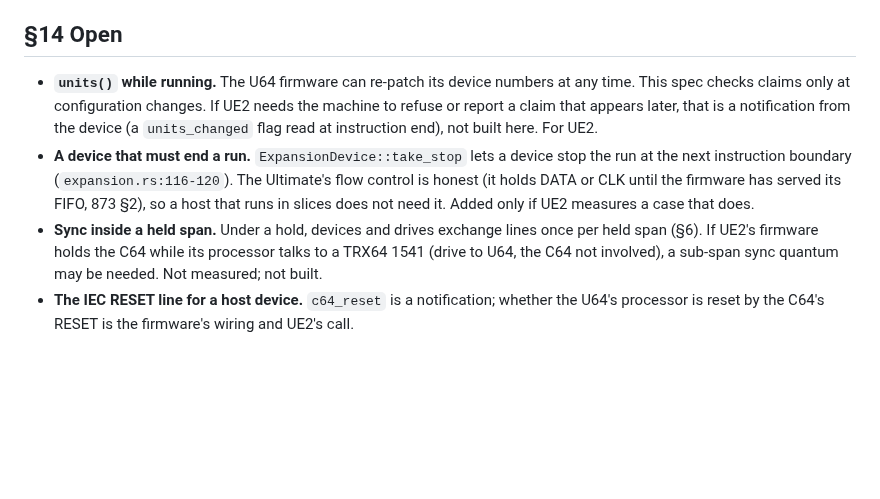
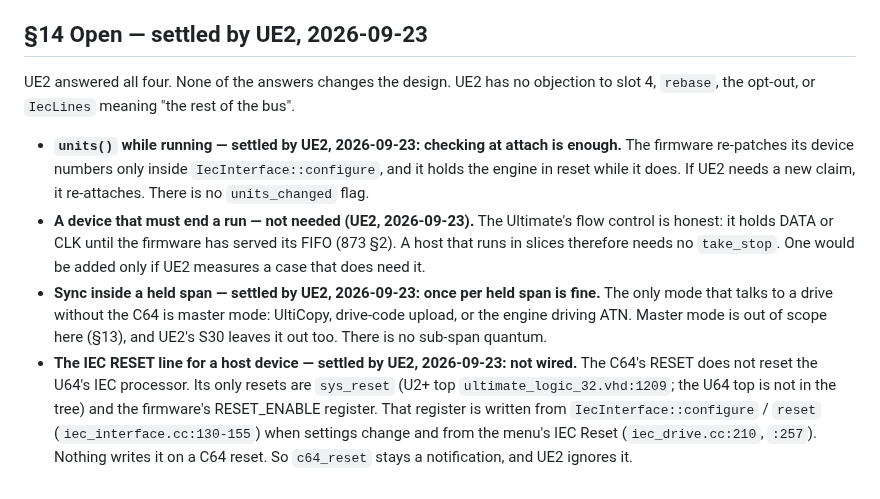
Before and after one commit to Jondalar/TRX64, a Markdown page: docs/874-a-host-device-on-the-bus.md, the part around the change. Drawn GitHub-style; blank space fills up the shorter version.

Commit message:
docs: 874 §14 settled by UE2 (reset, units, holds)
Co-Authored-By: Claude Opus 5.5 (1M context) <noreply@anthropic.com>
Claude-Session: https://claude.ai/code/session_01UsAKqeRcLNVeoQDfVY6QWa

```diff
--- a/docs/874-a-host-device-on-the-bus.md
+++ b/docs/874-a-host-device-on-the-bus.md
@@ -450,19 +450,27 @@ machine.iec_devices_uncovered()                        // after a restore or a c
   device that runs mid-instruction or below C64-cycle resolution; a daemon/wire verb or an
   FFI binding for host devices; UE2's processor itself (it lives in UE2's repo).
 
-## §14 Open
+## §14 Open — settled by UE2, 2026-09-23
 
-- **`units()` while running.** The U64 firmware can re-patch its device numbers at any time.
-  This spec checks claims only at configuration changes. If UE2 needs the machine to refuse
-  or report a claim that appears later, that is a notification from the device (a
-  `units_changed` flag read at instruction end), not built here. For UE2.
-- **A device that must end a run.** `ExpansionDevice::take_stop` lets a device stop the run
-  at the next instruction boundary (`expansion.rs:116-120`). The Ultimate's flow control is
-  honest (it holds DATA or CLK until the firmware has served its FIFO, 873 §2), so a host
-  that runs in slices does not need it. Added only if UE2 measures a case that does.
-- **Sync inside a held span.** Under a hold, devices and drives exchange lines once per
-  held span (§6). If UE2's firmware holds the C64 while its processor talks to a TRX64 1541
-  (drive to U64, the C64 not involved), a sub-span sync quantum may be needed. Not
-  measured; not built.
-- **The IEC RESET line for a host device.** `c64_reset` is a notification; whether the U64's
-  processor is reset by the C64's RESET is the firmware's wiring and UE2's call.
+UE2 answered all four. None of the answers changes the design. UE2 has no objection to
+slot 4, `rebase`, the opt-out, or `IecLines` meaning "the rest of the bus".
+
+- **`units()` while running — settled by UE2, 2026-09-23: checking at attach is enough.**
+  The firmware re-patches its device numbers only inside `IecInterface::configure`, and it
+  holds the engine in reset while it does. If UE2 needs a new claim, it re-attaches. There
+  is no `units_changed` flag.
+- **A device that must end a run — not needed (UE2, 2026-09-23).** The Ultimate's flow
+  control is honest: it holds DATA or CLK until the firmware has served its FIFO (873 §2).
+  A host that runs in slices therefore needs no `take_stop`. One would be added only if UE2
+  measures a case that does need it.
+- **Sync inside a held span — settled by UE2, 2026-09-23: once per held span is fine.** The
+  only mode that talks to a drive without the C64 is master mode: UltiCopy, drive-code
+  upload, or the engine driving ATN. Master mode is out of scope here (§13), and UE2's S30
+  leaves it out too. There is no sub-span quantum.
+- **The IEC RESET line for a host device — settled by UE2, 2026-09-23: not wired.** The C64's
+  RESET does not reset the U64's IEC processor. Its only resets are `sys_reset` (U2+ top
+  `ultimate_logic_32.vhd:1209`; the U64 top is not in the tree) and the firmware's
+  RESET_ENABLE register. That register is written from `IecInterface::configure` / `reset`
+  (`iec_interface.cc:130-155`) when settings change and from the menu's IEC Reset
+  (`iec_drive.cc:210`, `:257`). Nothing writes it on a C64 reset. So `c64_reset` stays a
+  notification, and UE2 ignores it.
```
